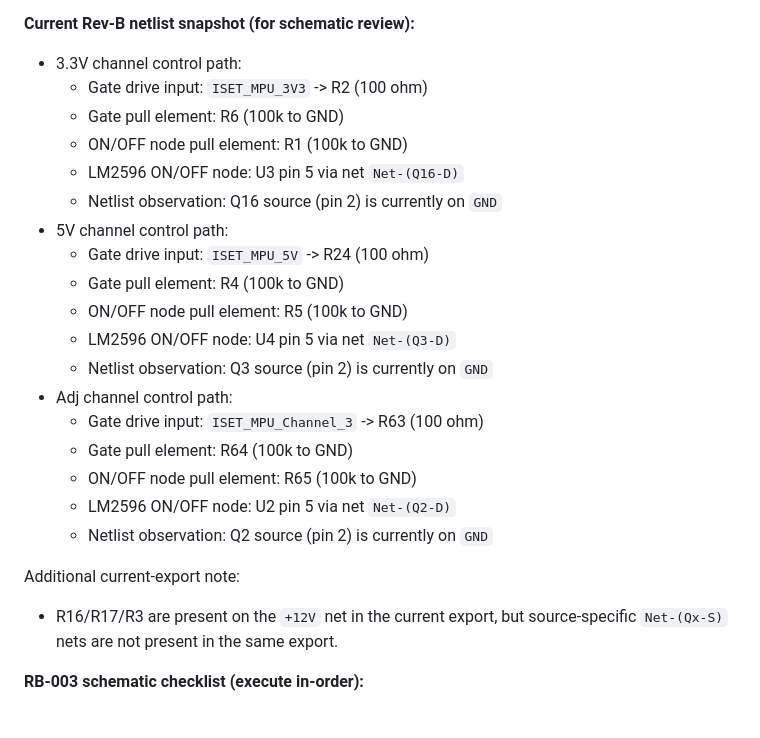
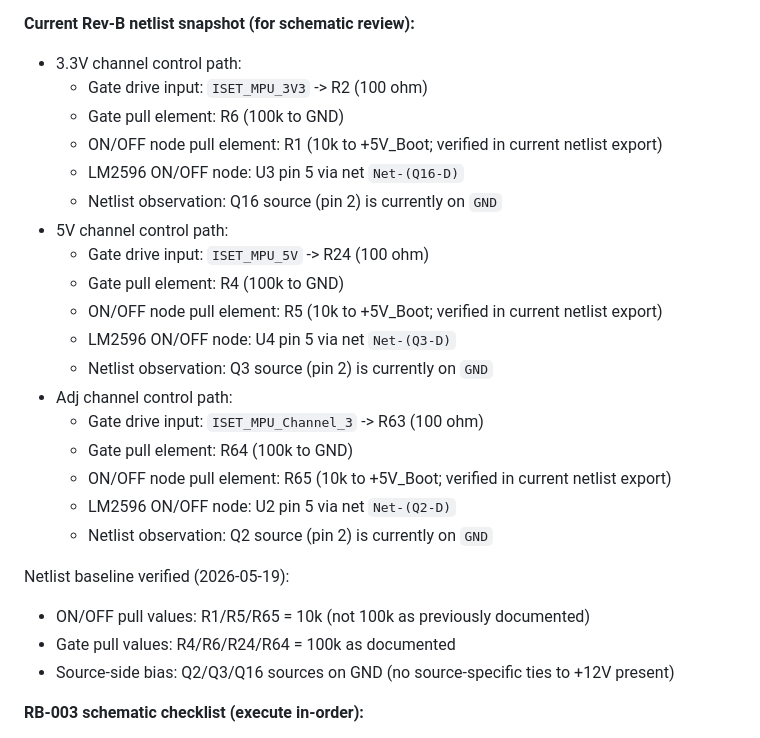
Before and after one commit to Phil-CIA/Development-Station-Power-Supply, a Markdown page: docs/PROJECT_SPLIT_ISSUES_AND_PRIORITIES.md, the part around the change. GitHub-like rendering.

```diff
--- a/docs/PROJECT_SPLIT_ISSUES_AND_PRIORITIES.md
+++ b/docs/PROJECT_SPLIT_ISSUES_AND_PRIORITIES.md
@@ -94,24 +94,26 @@ Each channel now uses two buffered sense paths combined through a BAT54C selecto
 - 3.3V channel control path:
 	- Gate drive input: `ISET_MPU_3V3` -> R2 (100 ohm)
 	- Gate pull element: R6 (100k to GND)
-	- ON/OFF node pull element: R1 (100k to GND)
+	- ON/OFF node pull element: R1 (10k to +5V_Boot; verified in current netlist export)
 	- LM2596 ON/OFF node: U3 pin 5 via net `Net-(Q16-D)`
 	- Netlist observation: Q16 source (pin 2) is currently on `GND`
 - 5V channel control path:
 	- Gate drive input: `ISET_MPU_5V` -> R24 (100 ohm)
 	- Gate pull element: R4 (100k to GND)
-	- ON/OFF node pull element: R5 (100k to GND)
+	- ON/OFF node pull element: R5 (10k to +5V_Boot; verified in current netlist export)
 	- LM2596 ON/OFF node: U4 pin 5 via net `Net-(Q3-D)`
 	- Netlist observation: Q3 source (pin 2) is currently on `GND`
 - Adj channel control path:
 	- Gate drive input: `ISET_MPU_Channel_3` -> R63 (100 ohm)
 	- Gate pull element: R64 (100k to GND)
-	- ON/OFF node pull element: R65 (100k to GND)
+	- ON/OFF node pull element: R65 (10k to +5V_Boot; verified in current netlist export)
 	- LM2596 ON/OFF node: U2 pin 5 via net `Net-(Q2-D)`
 	- Netlist observation: Q2 source (pin 2) is currently on `GND`
 
-Additional current-export note:
-- R16/R17/R3 are present on the `+12V` net in the current export, but source-specific `Net-(Qx-S)` nets are not present in the same export.
+Netlist baseline verified (2026-05-19):
+- ON/OFF pull values: R1/R5/R65 = 10k (not 100k as previously documented)
+- Gate pull values: R4/R6/R24/R64 = 100k as documented
+- Source-side bias: Q2/Q3/Q16 sources on GND (no source-specific ties to +12V present)
 
 **RB-003 schematic checklist (execute in-order):**
 1. Confirm intended ON/OFF polarity and thresholds at the LM2596 pin for each channel.
```
Also changed, not shown: docs/DEV_STATION_HANDOFF_2026-05-19.md (+22 -0 lines).
